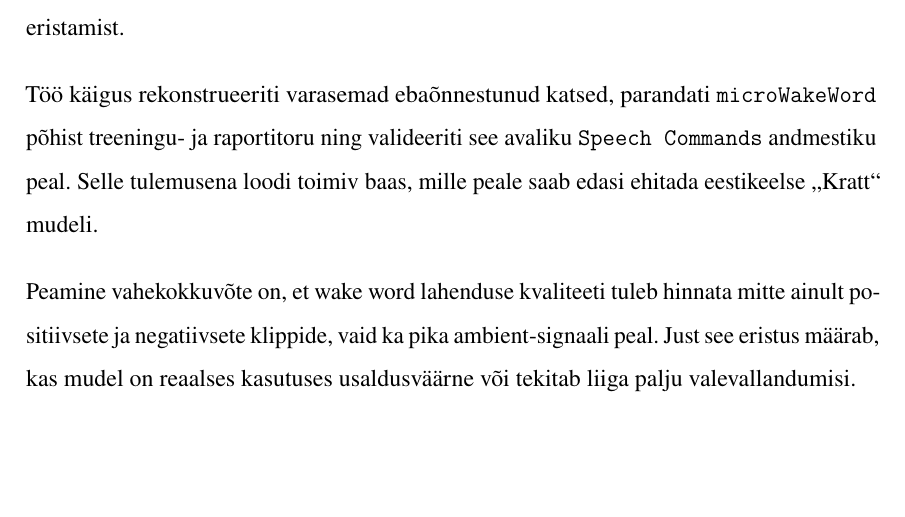
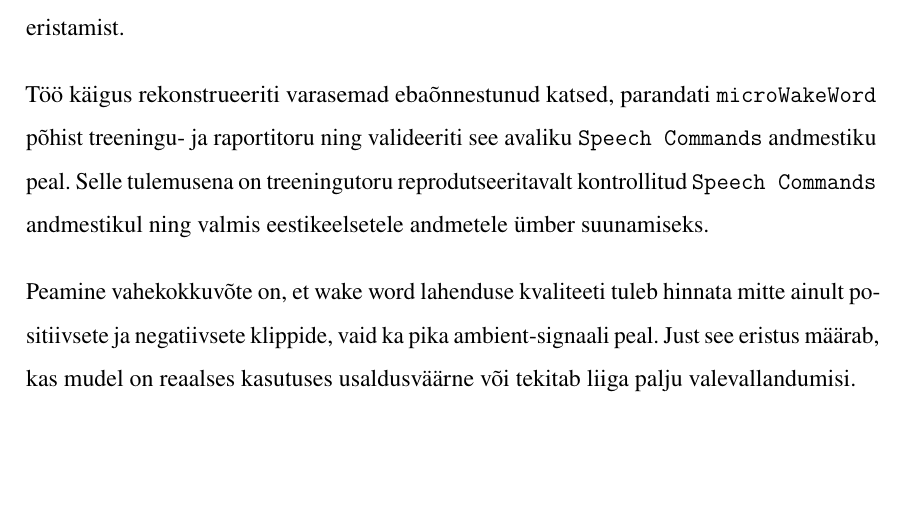
Before and after one commit to Yikizi/kratt, a LaTeX thesis (docs/thesis/thesis-tex-estonian/main.tex, which reads docs/thesis/thesis-tex-estonian/chapters/summary.tex): part of page 32 of 39, cut so that both start at the same text. Compiled offline with pdfLaTeX.

Commit message:
docs(thesis): summary-tightening — scope L3 claim to Speech Commands validation
(cherry picked from commit 31cb1c89855cae425975e2aa5331f31470e1c994)

```diff
--- a/docs/thesis/thesis-tex-estonian/chapters/summary.tex
+++ b/docs/thesis/thesis-tex-estonian/chapters/summary.tex
@@ -1,5 +1,5 @@
 Käesoleva töö eesmärk on luua alus eestikeelse äratussõna tuvastuse realiseerimiseks piiratud ressursiga nutikodu mikrokontrolleril. Seni tehtud töö põhjal on selgunud, et lisaks mudeli treenimisele tuleb sama tõsiselt võtta ka hindamismetoodikat ja andmestiku rollide eristamist.
 
-Töö käigus rekonstrueeriti varasemad ebaõnnestunud katsed, parandati \texttt{microWakeWord} põhist treeningu- ja raportitoru ning valideeriti see avaliku \texttt{Speech Commands} andmestiku peal. Selle tulemusena loodi toimiv baas, mille peale saab edasi ehitada eestikeelse \enquote{Kratt} mudeli.
+Töö käigus rekonstrueeriti varasemad ebaõnnestunud katsed, parandati \texttt{microWakeWord} põhist treeningu- ja raportitoru ning valideeriti see avaliku \texttt{Speech Commands} andmestiku peal. Selle tulemusena on treeningutoru reprodutseeritavalt kontrollitud \texttt{Speech Commands} andmestikul ning valmis eestikeelsetele andmetele ümber suunamiseks.
 
 Peamine vahekokkuvõte on, et wake word lahenduse kvaliteeti tuleb hinnata mitte ainult positiivsete ja negatiivsete klippide, vaid ka pika ambient-signaali peal. Just see eristus määrab, kas mudel on reaalses kasutuses usaldusväärne või tekitab liiga palju valevallandumisi.
```
